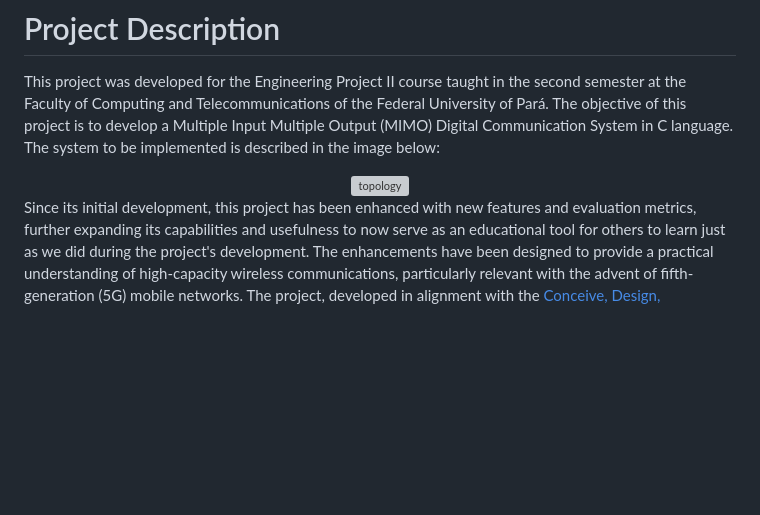
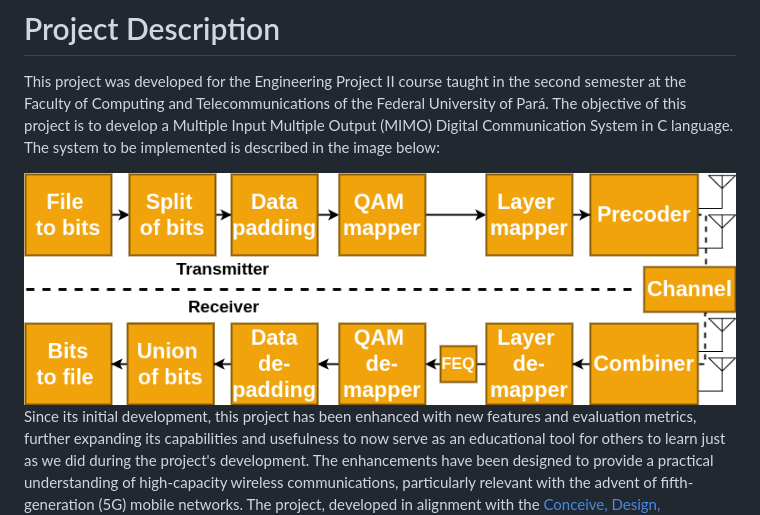
Before and after one commit to lasseufpa/cMIMO, a Markdown page: README.md, the part around the change. Rendered like a GitHub page; blank space fills up the shorter version; grey boxes are pictures that could not be loaded.

Commit message:
Update README.md with path to topology figure

```diff
--- a/README.md
+++ b/README.md
@@ -18,7 +18,7 @@
 This project was developed for the Engineering Project II course taught in the second semester at the Faculty of Computing and Telecommunications of the Federal University of Pará. The objective of this project is to develop a Multiple Input Multiple Output (MIMO) Digital Communication System in C language. The system to be implemented is described in the image below:
 
 <div align="center">
-    <img src="./figures/mimosystem.png" alt="topology">
+    <img src="./assets/mimosystem.png" alt="topology">
 </div>
 
 Since its initial development, this project has been enhanced with new features and evaluation metrics, further expanding its capabilities and usefulness to now serve as an educational tool for others to learn just as we did during the project's development. The enhancements have been designed to provide a practical understanding of high-capacity wireless communications, particularly relevant with the advent of fifth-generation (5G) mobile networks. The project, developed in alignment with the [Conceive, Design, Implement, and Operate (CDIO)](http://www.cdio.org/) initiative, aims to help students grasp the fundamentals of modern communication systems and signal processing. By offering comprehensive documentation and free access, it aims to contribute to the educational resources available to the telecommunications community.
```
